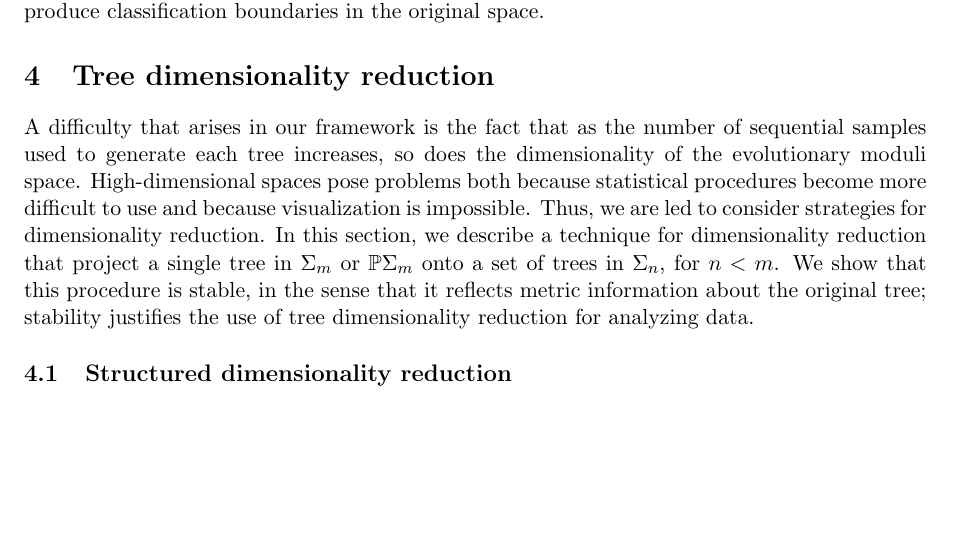
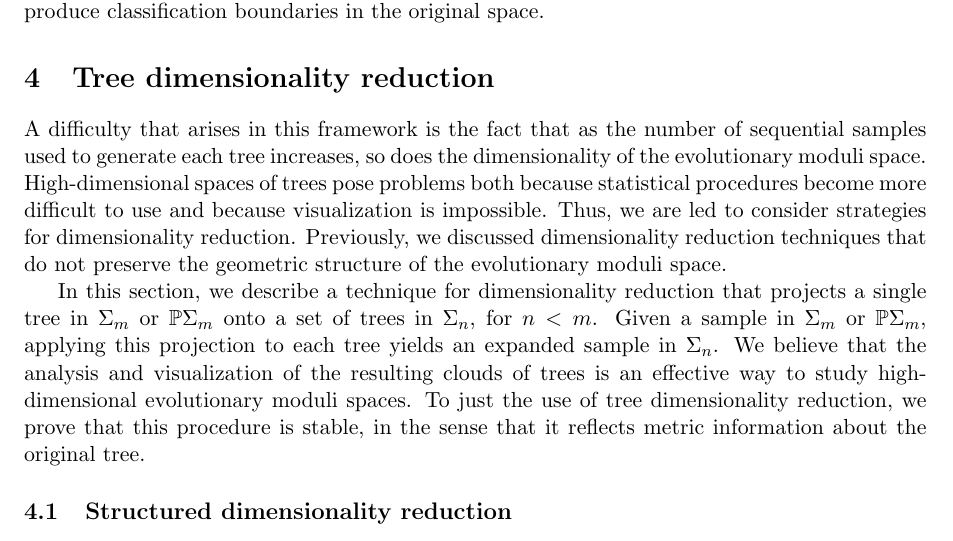
Before and after one commit to RabadanLab/EvoMod, a LaTeX paper (doc/arxiv/main.tex): part of page 13 of 28 before the commit and part of page 13 of 27 after it, cut so that both start at the same text, the shorter picture padded with empty space. Compiled offline with pdfLaTeX.

Commit message:
Small tweaks to intro
Small changes to intro to tree dimensionality reduction.

```diff
--- a/doc/arxiv/main.tex
+++ b/doc/arxiv/main.tex
@@ -486,10 +486,15 @@ Once again, it is not straightforward to produce classification boundaries in th
 
 \section{Tree dimensionality reduction}\label{sec:treedimred}
 
-A difficulty that arises in our framework is the fact that as the number of sequential samples used to generate each tree increases, so does the dimensionality of the evolutionary moduli space.
-High-dimensional spaces pose problems both because statistical procedures become more difficult to use and because visualization is impossible.
+A difficulty that arises in this framework is the fact that as the number of sequential samples used to generate each tree increases, so does the dimensionality of the evolutionary moduli space.
+High-dimensional spaces of trees pose problems both because statistical procedures become more difficult to use and because visualization is impossible.
 Thus, we are led to consider strategies for dimensionality reduction.
-In this section, we describe a technique for dimensionality reduction that project a single tree in $\Sigma_m$ or $\mathbb{P}\Sigma_m$ onto a set of trees in $\Sigma_{n}$, for $n < m$.  We show that this procedure is stable, in the sense that it reflects metric information about the original tree; stability justifies the use of tree dimensionality reduction for analyzing data.
+Previously, we discussed dimensionality reduction techniques that do not preserve the geometric structure of the evolutionary moduli space.
+
+In this section, we describe a technique for dimensionality reduction that projects a single tree in $\Sigma_m$ or $\mathbb{P}\Sigma_m$ onto a set of trees in $\Sigma_{n}$, for $n < m$.
+Given a sample in $\Sigma_m$ or $\mathbb{P}\Sigma_m$, applying this projection to each tree yields an expanded sample in $\Sigma_n$.
+We believe that the analysis and visualization of the resulting clouds of trees is an effective way to study high-dimensional evolutionary moduli spaces.
+To just the use of tree dimensionality reduction, we prove that this procedure is stable, in the sense that it reflects metric information about the original tree.
 
 \subsection{Structured dimensionality reduction}
 
```
